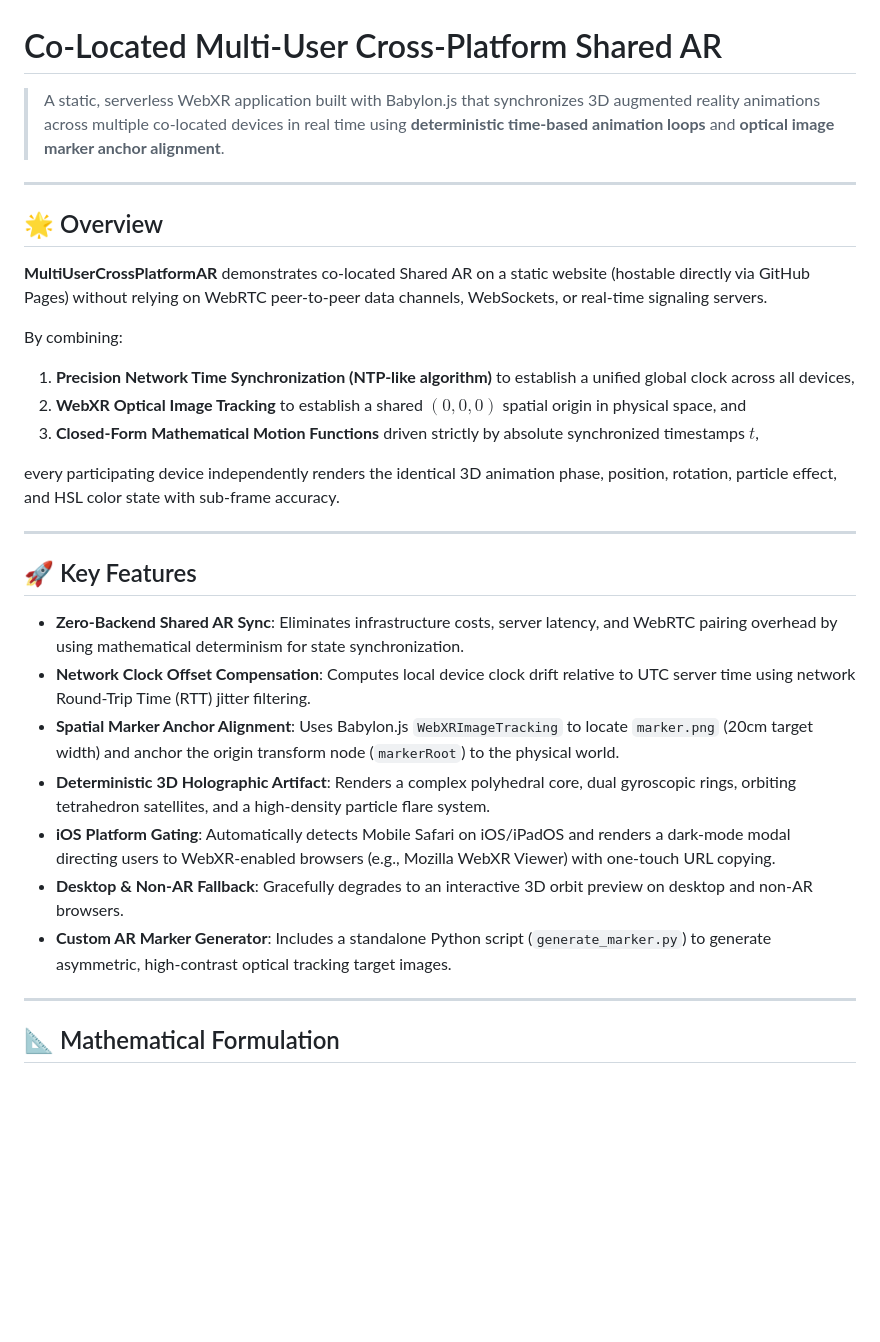
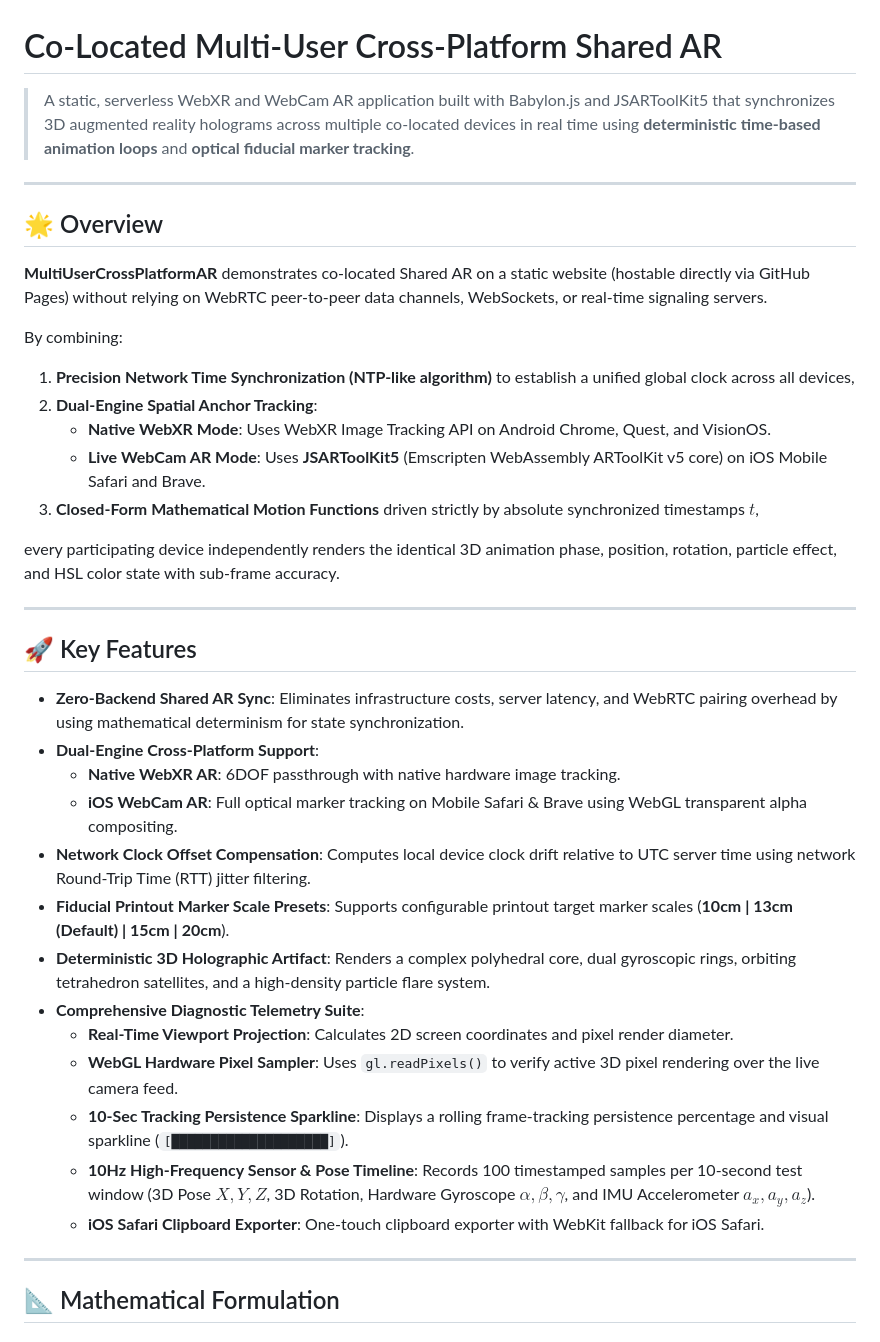
Before and after one commit to liamyehudai/MultiUserCrossPlatformAR, a Markdown page: README.md, the part around one of its changes. Drawn GitHub-style; blank space fills up the shorter version.

```diff
--- a/README.md
+++ b/README.md
@@ -1,6 +1,6 @@
 # Co-Located Multi-User Cross-Platform Shared AR
 
-> A static, serverless WebXR application built with Babylon.js that synchronizes 3D augmented reality animations across multiple co-located devices in real time using **deterministic time-based animation loops** and **optical image marker anchor alignment**.
+> A static, serverless WebXR and WebCam AR application built with Babylon.js and JSARToolKit5 that synchronizes 3D augmented reality holograms across multiple co-located devices in real time using **deterministic time-based animation loops** and **optical fiducial marker tracking**.
 
 ---
 
@@ -10,7 +10,9 @@
 
 By combining:
 1. **Precision Network Time Synchronization (NTP-like algorithm)** to establish a unified global clock across all devices,
-2. **WebXR Optical Image Tracking** to establish a shared $(0,0,0)$ spatial origin in physical space, and
+2. **Dual-Engine Spatial Anchor Tracking**:
+   - **Native WebXR Mode**: Uses WebXR Image Tracking API on Android Chrome, Quest, and VisionOS.
+   - **Live WebCam AR Mode**: Uses **JSARToolKit5** (Emscripten WebAssembly ARToolKit v5 core) on iOS Mobile Safari and Brave.
 3. **Closed-Form Mathematical Motion Functions** driven strictly by absolute synchronized timestamps $t$,
 
 every participating device independently renders the identical 3D animation phase, position, rotation, particle effect, and HSL color state with sub-frame accuracy.
@@ -20,12 +22,18 @@ every participating device independently renders the identical 3D animation phas
 ## 🚀 Key Features
 
 * **Zero-Backend Shared AR Sync**: Eliminates infrastructure costs, server latency, and WebRTC pairing overhead by using mathematical determinism for state synchronization.
+* **Dual-Engine Cross-Platform Support**:
+  - **Native WebXR AR**: 6DOF passthrough with native hardware image tracking.
+  - **iOS WebCam AR**: Full optical marker tracking on Mobile Safari & Brave using WebGL transparent alpha compositing.
 * **Network Clock Offset Compensation**: Computes local device clock drift relative to UTC server time using network Round-Trip Time (RTT) jitter filtering.
-* **Spatial Marker Anchor Alignment**: Uses Babylon.js `WebXRImageTracking` to locate `marker.png` (20cm target width) and anchor the origin transform node (`markerRoot`) to the physical world.
+* **Fiducial Printout Marker Scale Presets**: Supports configurable printout target marker scales (**10cm | 13cm (Default) | 15cm | 20cm**).
 * **Deterministic 3D Holographic Artifact**: Renders a complex polyhedral core, dual gyroscopic rings, orbiting tetrahedron satellites, and a high-density particle flare system.
-* **iOS Platform Gating**: Automatically detects Mobile Safari on iOS/iPadOS and renders a dark-mode modal directing users to WebXR-enabled browsers (e.g., Mozilla WebXR Viewer) with one-touch URL copying.
-* **Desktop & Non-AR Fallback**: Gracefully degrades to an interactive 3D orbit preview on desktop and non-AR browsers.
-* **Custom AR Marker Generator**: Includes a standalone Python script (`generate_marker.py`) to generate asymmetric, high-contrast optical tracking target images.
+* **Comprehensive Diagnostic Telemetry Suite**:
+  - **Real-Time Viewport Projection**: Calculates 2D screen coordinates and pixel render diameter.
+  - **WebGL Hardware Pixel Sampler**: Uses `gl.readPixels()` to verify active 3D pixel rendering over the live camera feed.
+  - **10-Sec Tracking Persistence Sparkline**: Displays a rolling frame-tracking persistence percentage and visual sparkline (`[████████████████████]`).
+  - **10Hz High-Frequency Sensor & Pose Timeline**: Records 100 timestamped samples per 10-second test window (3D Pose $X,Y,Z$, 3D Rotation, Hardware Gyroscope $\alpha,\beta,\gamma$, and IMU Accelerometer $a_x,a_y,a_z$).
+  - **iOS Safari Clipboard Exporter**: One-touch clipboard exporter with WebKit fallback for iOS Safari.
 
 ---
 
```
Also changed, not shown: other parts of README.md (+42 -39 lines).
